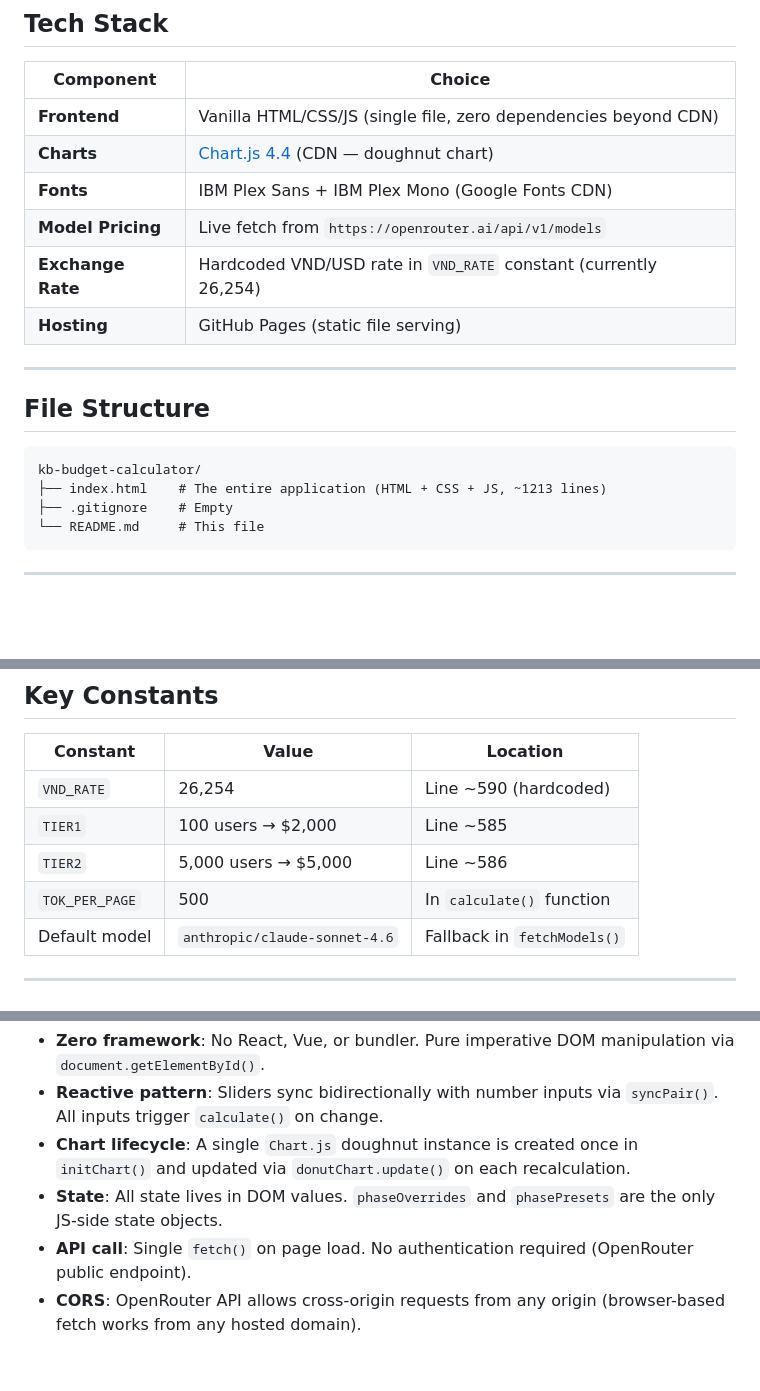
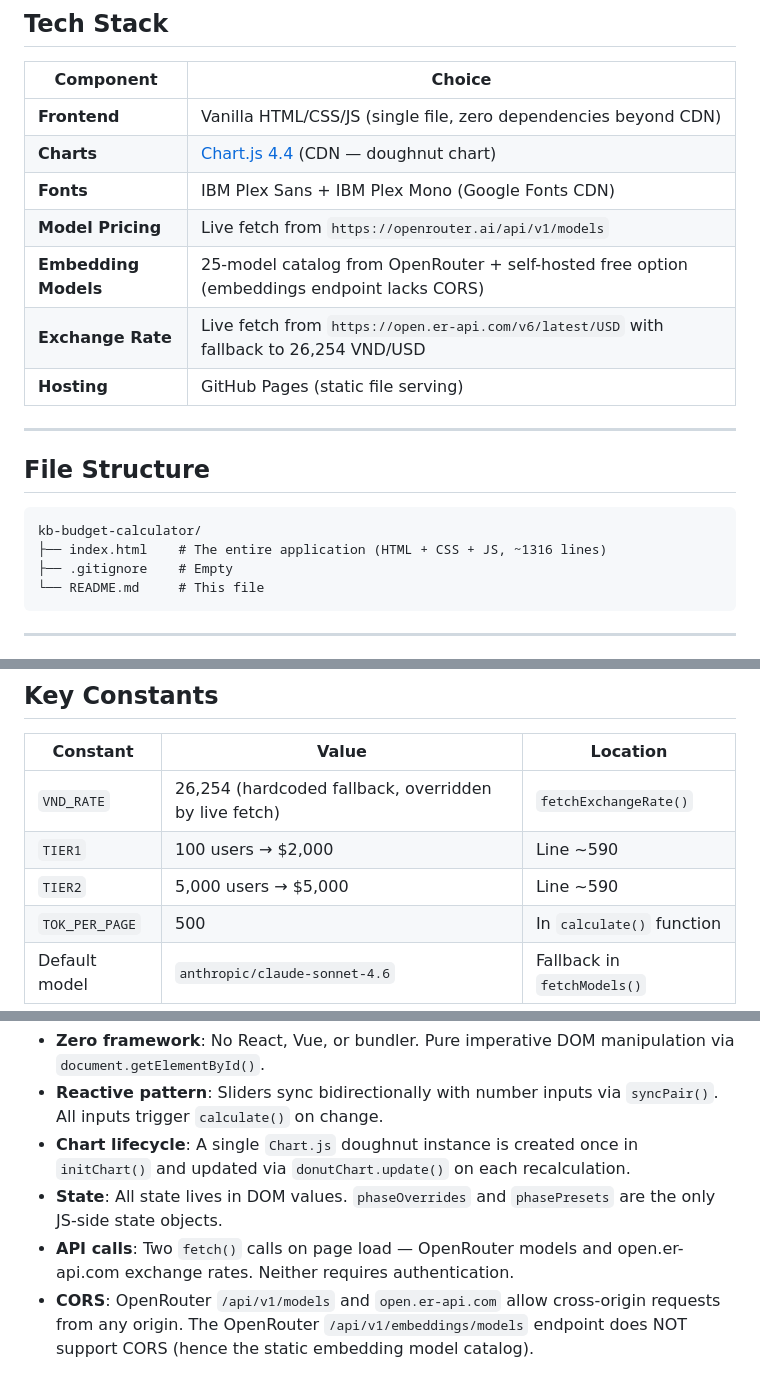
Before and after one commit to drak905/kb-budget-calculator, a Markdown page: README.md, 3 parts joined by grey strips. Rendered like a GitHub page; blank space fills up the shorter version.

Commit message:
Update README to reflect embedding model catalog and live exchange rate
- Document 26-model embedding catalog replacing static 5-model list
- Note exchange rate now fetched live from open.er-api.com
- Explain CORS limitation on embeddings endpoint
- Update file line count

Co-authored-by: CommandCodeBot <noreply@commandcode.ai>

````diff
--- a/README.md
+++ b/README.md
@@ -39,7 +39,8 @@ The calculator takes slider/adjustable inputs and outputs:
 | **Charts** | [Chart.js 4.4](https://www.chartjs.org/) (CDN — doughnut chart) |
 | **Fonts** | IBM Plex Sans + IBM Plex Mono (Google Fonts CDN) |
 | **Model Pricing** | Live fetch from `https://openrouter.ai/api/v1/models` |
-| **Exchange Rate** | Hardcoded VND/USD rate in `VND_RATE` constant (currently 26,254) |
+| **Embedding Models** | 25-model catalog from OpenRouter + self-hosted free option (embeddings endpoint lacks CORS) |
+| **Exchange Rate** | Live fetch from `https://open.er-api.com/v6/latest/USD` with fallback to 26,254 VND/USD |
 | **Hosting** | GitHub Pages (static file serving) |
 
 ---
@@ -48,7 +49,7 @@ The calculator takes slider/adjustable inputs and outputs:
 
 ```
 kb-budget-calculator/
-├── index.html    # The entire application (HTML + CSS + JS, ~1213 lines)
+├── index.html    # The entire application (HTML + CSS + JS, ~1316 lines)
 ├── .gitignore    # Empty
 └── README.md     # This file
 ```
@@ -118,9 +121,9 @@ Detects `prefers-color-scheme: dark` on load. Toggle button switches between lig
 
 | Constant | Value | Location |
 |---|---|---|
-| `VND_RATE` | 26,254 | Line ~590 (hardcoded) |
-| `TIER1` | 100 users → $2,000 | Line ~585 |
-| `TIER2` | 5,000 users → $5,000 | Line ~586 |
+| `VND_RATE` | 26,254 (hardcoded fallback, overridden by live fetch) | `fetchExchangeRate()` |
+| `TIER1` | 100 users → $2,000 | Line ~590 |
+| `TIER2` | 5,000 users → $5,000 | Line ~590 |
 | `TOK_PER_PAGE` | 500 | In `calculate()` function |
 | Default model | `anthropic/claude-sonnet-4.6` | Fallback in `fetchModels()` |
 
@@ -168,5 +171,5 @@ If these CDNs go down, replace with self-hosted copies or alternative CDN URLs.
 - **Reactive pattern**: Sliders sync bidirectionally with number inputs via `syncPair()`. All inputs trigger `calculate()` on change.
 - **Chart lifecycle**: A single `Chart.js` doughnut instance is created once in `initChart()` and updated via `donutChart.update()` on each recalculation.
 - **State**: All state lives in DOM values. `phaseOverrides` and `phasePresets` are the only JS-side state objects.
-- **API call**: Single `fetch()` on page load. No authentication required (OpenRouter public endpoint).
-- **CORS**: OpenRouter API allows cross-origin requests from any origin (browser-based fetch works from any hosted domain).
+- **API calls**: Two `fetch()` calls on page load — OpenRouter models and open.er-api.com exchange rates. Neither requires authentication.
+- **CORS**: OpenRouter `/api/v1/models` and `open.er-api.com` allow cross-origin requests from any origin. The OpenRouter `/api/v1/embeddings/models` endpoint does NOT support CORS (hence the static embedding model catalog).
````
Also changed, not shown: other parts of README.md (+2 -0 lines).
